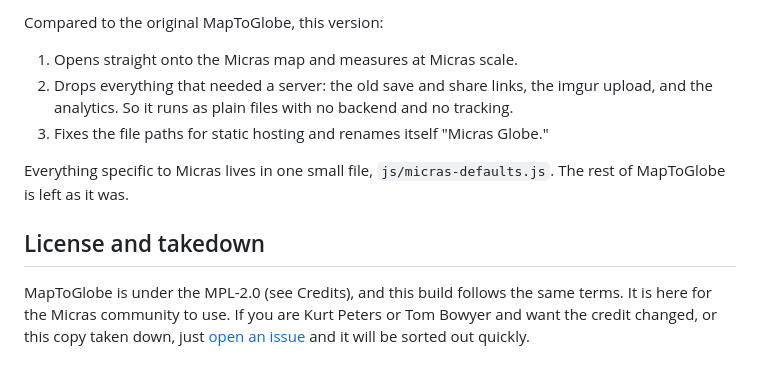
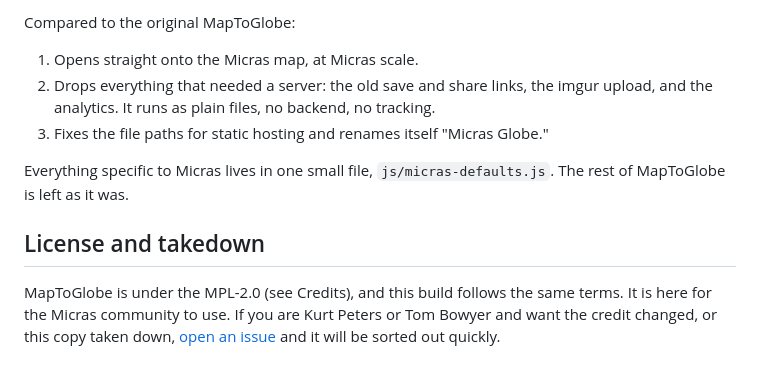
Before and after one commit to eddyplolz/micras-globe, a Markdown page: README.md, the part around one of its changes. Drawn GitHub-style.

```diff
--- a/README.md
+++ b/README.md
@@ -95,9 +85,9 @@ ShaderTerrain, and Detector helpers.
 
-Compared to the original MapToGlobe, this version:
+Compared to the original MapToGlobe:
 
-1. Opens straight onto the Micras map and measures at Micras scale.
+1. Opens straight onto the Micras map, at Micras scale.
 2. Drops everything that needed a server: the old save and share links, the imgur upload, and the
-   analytics. So it runs as plain files with no backend and no tracking.
+   analytics. It runs as plain files, no backend, no tracking.
 3. Fixes the file paths for static hosting and renames itself "Micras Globe."
 
 Everything specific to Micras lives in one small file, `js/micras-defaults.js`. The rest of MapToGlobe
@@ -107,5 +97,5 @@ is left as it was.
 
 MapToGlobe is under the MPL-2.0 (see Credits), and this build follows the same terms. It is here for
 the Micras community to use. If you are Kurt Peters or Tom Bowyer and want the credit changed, or this
-copy taken down, just [open an issue](https://github.com/eddyplolz/micras-globe/issues) and it will be
+copy taken down, [open an issue](https://github.com/eddyplolz/micras-globe/issues) and it will be
 sorted out quickly.
```
Also changed, not shown: other parts of README.md (+40 -50 lines).
